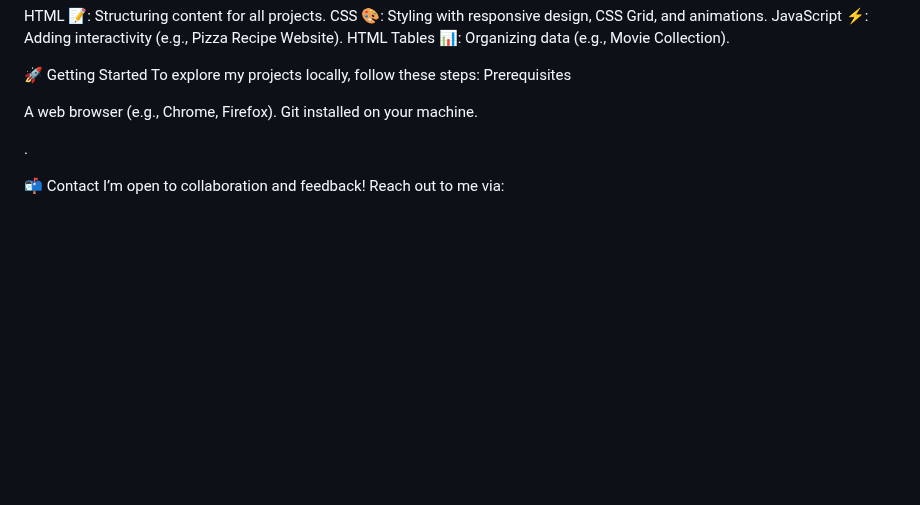
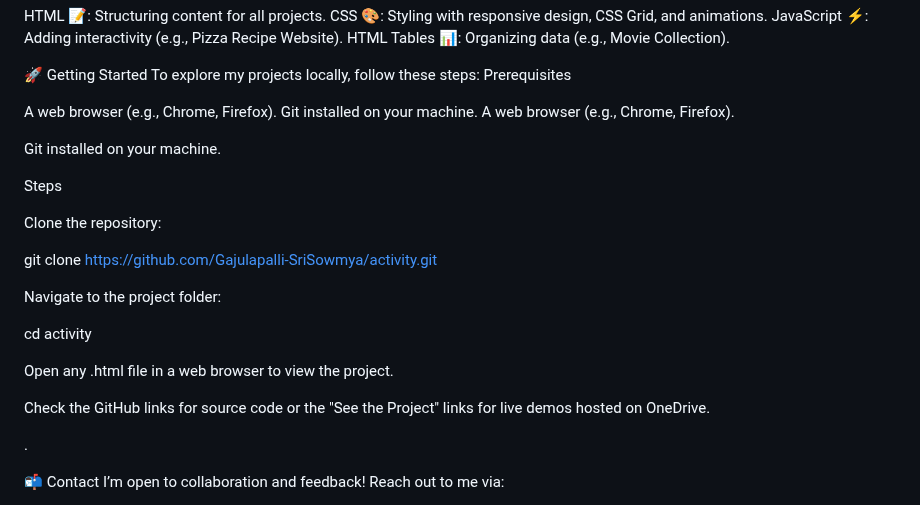
Before and after one commit to Gajulapalli-SriSowmya/portfolio.html, a Markdown page: README.md, the part around the change. GitHub-like rendering; blank space fills up the shorter version.

```diff
--- a/README.md
+++ b/README.md
@@ -43,6 +43,36 @@ Prerequisites
 
 A web browser (e.g., Chrome, Firefox).
 Git installed on your machine.
+A web browser (e.g., Chrome, Firefox).
+
+
+
+Git installed on your machine.
+
+Steps
+
+
+
+
+
+Clone the repository:
+
+git clone https://github.com/Gajulapalli-SriSowmya/activity.git
+
+
+
+Navigate to the project folder:
+
+cd activity
+
+
+
+Open any .html file in a web browser to view the project.
+
+
+
+Check the GitHub links for source code or the "See the Project" links for live demos hosted on OneDrive.
+
 
 .
 
```
